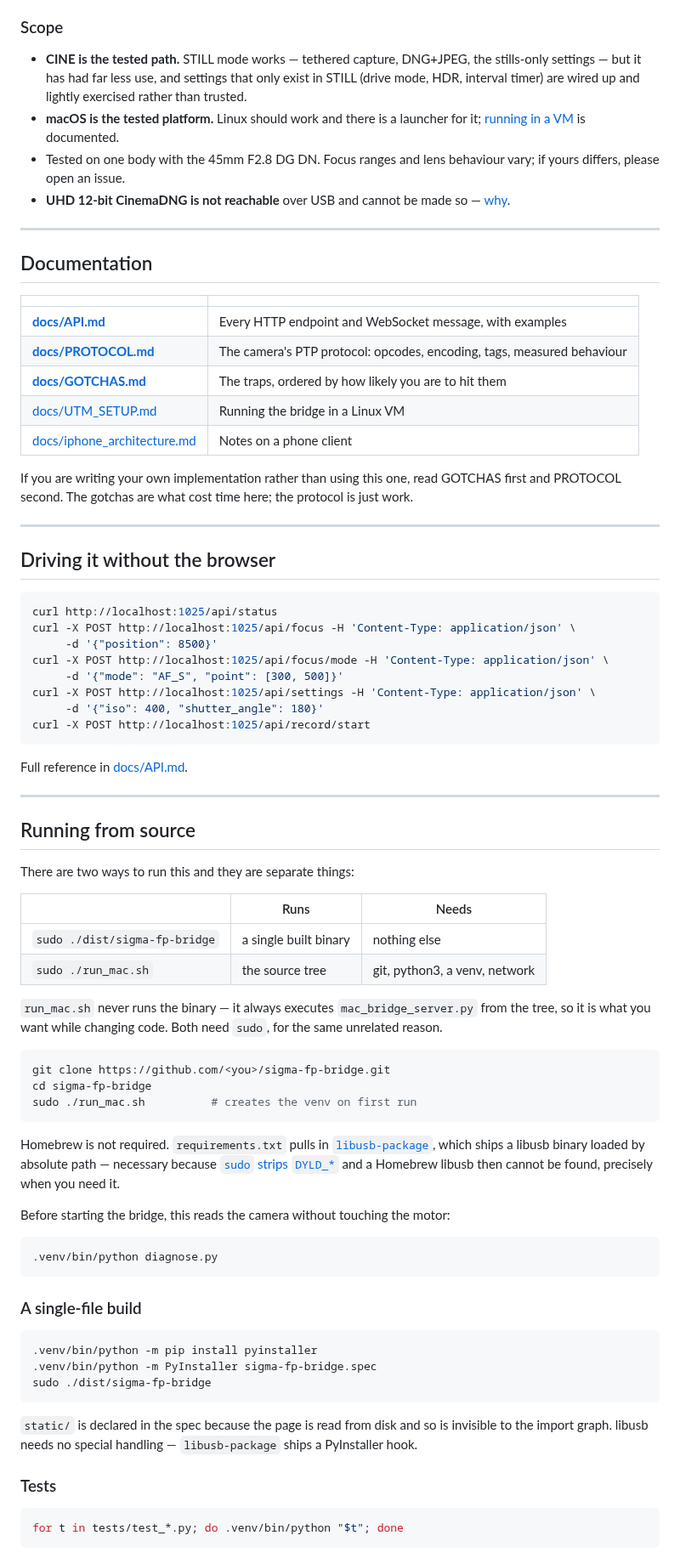
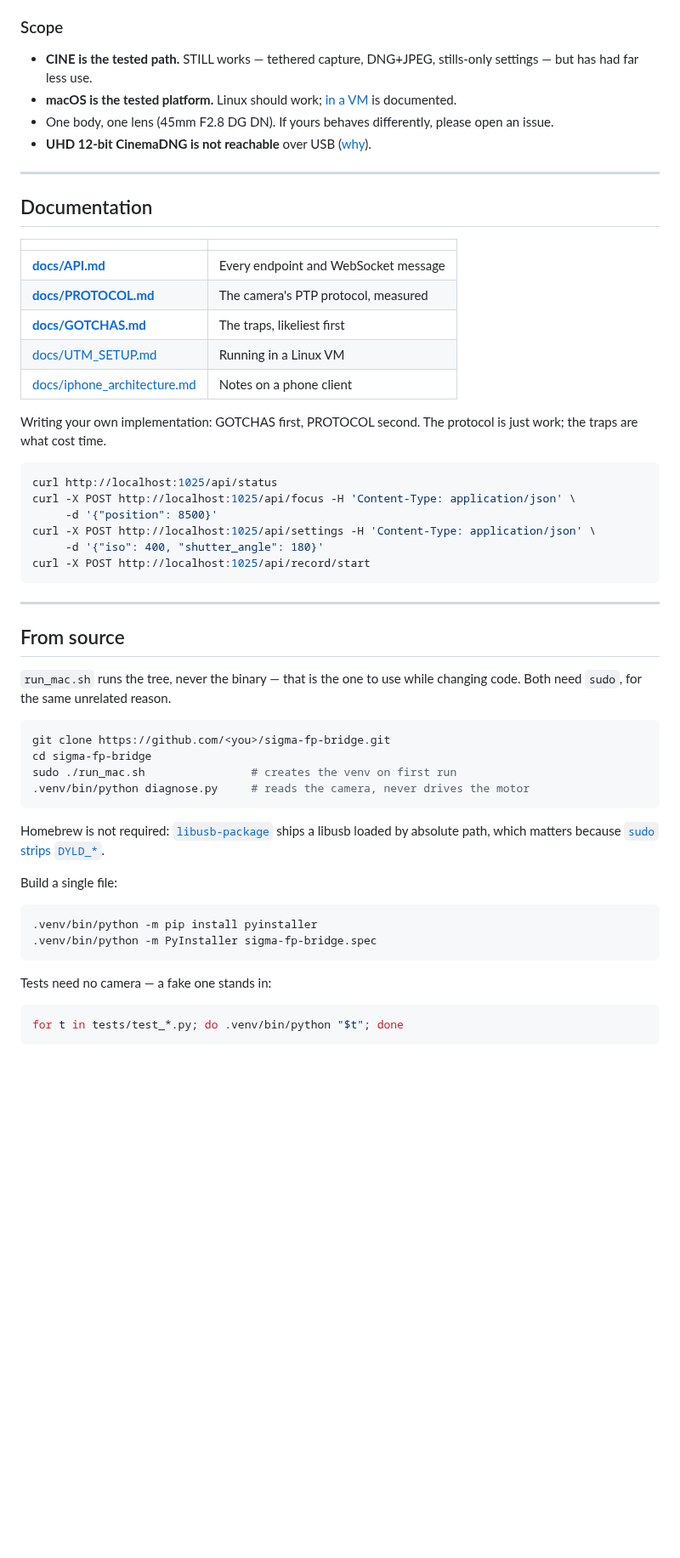
Before and after one commit to ijigen/sigma-fp-bridge, a Markdown page: README.md, the part around one of its changes. Shown at 85% size. Rendered like a GitHub page; blank space fills up the shorter version.

````diff
--- a/README.md
+++ b/README.md
@@ -103,16 +69,14 @@ Different port: `SIGMA_BRIDGE_PORT=9000 sudo -E ./dist/sigma-fp-bridge`.
 
 ### Scope
 
-- **CINE is the tested path.** STILL mode works — tethered capture, DNG+JPEG,
-  the stills-only settings — but it has had far less use, and settings that only
-  exist in STILL (drive mode, HDR, interval timer) are wired up and lightly
-  exercised rather than trusted.
-- **macOS is the tested platform.** Linux should work and there is a launcher
-  for it; [running in a VM](docs/UTM_SETUP.md) is documented.
-- Tested on one body with the 45mm F2.8 DG DN. Focus ranges and lens behaviour
-  vary; if yours differs, please open an issue.
-- **UHD 12-bit CinemaDNG is not reachable** over USB and cannot be made so —
-  [why](docs/PROTOCOL.md#what-is-not-reachable).
+- **CINE is the tested path.** STILL works — tethered capture, DNG+JPEG,
+  stills-only settings — but has had far less use.
+- **macOS is the tested platform.** Linux should work; [in a
+  VM](docs/UTM_SETUP.md) is documented.
+- One body, one lens (45mm F2.8 DG DN). If yours behaves differently, please
+  open an issue.
+- **UHD 12-bit CinemaDNG is not reachable** over USB
+  ([why](docs/PROTOCOL.md#what-is-not-reachable)).
 
 ---
 
@@ -120,79 +84,50 @@ Different port: `SIGMA_BRIDGE_PORT=9000 sudo -E ./dist/sigma-fp-bridge`.
 
 | | |
 |---|---|
-| **[docs/API.md](docs/API.md)** | Every HTTP endpoint and WebSocket message, with examples |
-| **[docs/PROTOCOL.md](docs/PROTOCOL.md)** | The camera's PTP protocol: opcodes, encoding, tags, measured behaviour |
-| **[docs/GOTCHAS.md](docs/GOTCHAS.md)** | The traps, ordered by how likely you are to hit them |
-| [docs/UTM_SETUP.md](docs/UTM_SETUP.md) | Running the bridge in a Linux VM |
+| **[docs/API.md](docs/API.md)** | Every endpoint and WebSocket message |
+| **[docs/PROTOCOL.md](docs/PROTOCOL.md)** | The camera's PTP protocol, measured |
+| **[docs/GOTCHAS.md](docs/GOTCHAS.md)** | The traps, likeliest first |
+| [docs/UTM_SETUP.md](docs/UTM_SETUP.md) | Running in a Linux VM |
 | [docs/iphone_architecture.md](docs/iphone_architecture.md) | Notes on a phone client |
 
-If you are writing your own implementation rather than using this one, read
-GOTCHAS first and PROTOCOL second. The gotchas are what cost time here; the
-protocol is just work.
-
----
-
-## Driving it without the browser
+Writing your own implementation: GOTCHAS first, PROTOCOL second. The protocol is
+just work; the traps are what cost time.
 
 ```bash
 curl http://localhost:1025/api/status
 curl -X POST http://localhost:1025/api/focus -H 'Content-Type: application/json' \
      -d '{"position": 8500}'
-curl -X POST http://localhost:1025/api/focus/mode -H 'Content-Type: application/json' \
-     -d '{"mode": "AF_S", "point": [300, 500]}'
 curl -X POST http://localhost:1025/api/settings -H 'Content-Type: application/json' \
      -d '{"iso": 400, "shutter_angle": 180}'
 curl -X POST http://localhost:1025/api/record/start
 ```
 
-Full reference in [docs/API.md](docs/API.md).
-
 ---
 
-## Running from source
+## From source
 
-There are two ways to run this and they are separate things:
-
-| | Runs | Needs |
-|---|---|---|
-| `sudo ./dist/sigma-fp-bridge` | a single built binary | nothing else |
-| `sudo ./run_mac.sh` | the source tree | git, python3, a venv, network |
-
-`run_mac.sh` never runs the binary — it always executes `mac_bridge_server.py`
-from the tree, so it is what you want while changing code. Both need `sudo`, for
-the same unrelated reason.
+`run_mac.sh` runs the tree, never the binary — that is the one to use while
+changing code. Both need `sudo`, for the same unrelated reason.
 
 ```bash
 git clone https://github.com/<you>/sigma-fp-bridge.git
 cd sigma-fp-bridge
-sudo ./run_mac.sh          # creates the venv on first run
+sudo ./run_mac.sh                # creates the venv on first run
+.venv/bin/python diagnose.py     # reads the camera, never drives the motor
 ```
 
-Homebrew is not required. `requirements.txt` pulls in
-[`libusb-package`](https://pypi.org/project/libusb-package/), which ships a
-libusb binary loaded by absolute path — necessary because
-[`sudo` strips `DYLD_*`](docs/GOTCHAS.md#sudo-strips-dyld_) and a Homebrew
-libusb then cannot be found, precisely when you need it.
+Homebrew is not required: [`libusb-package`](https://pypi.org/project/libusb-package/)
+ships a libusb loaded by absolute path, which matters because
+[`sudo` strips `DYLD_*`](docs/GOTCHAS.md#sudo-strips-dyld_).
 
-Before starting the bridge, this reads the camera without touching the motor:
-
-```bash
-.venv/bin/python diagnose.py
-```
-
-### A single-file build
+Build a single file:
 
 ```bash
 .venv/bin/python -m pip install pyinstaller
 .venv/bin/python -m PyInstaller sigma-fp-bridge.spec
-sudo ./dist/sigma-fp-bridge
 ```
 
-`static/` is declared in the spec because the page is read from disk and so is
-invisible to the import graph. libusb needs no special handling —
-`libusb-package` ships a PyInstaller hook.
-
-### Tests
+Tests need no camera — a fake one stands in:
 
 ```bash
 for t in tests/test_*.py; do .venv/bin/python "$t"; done
````
Also changed, not shown: other parts of README.md (+43 -89 lines).
